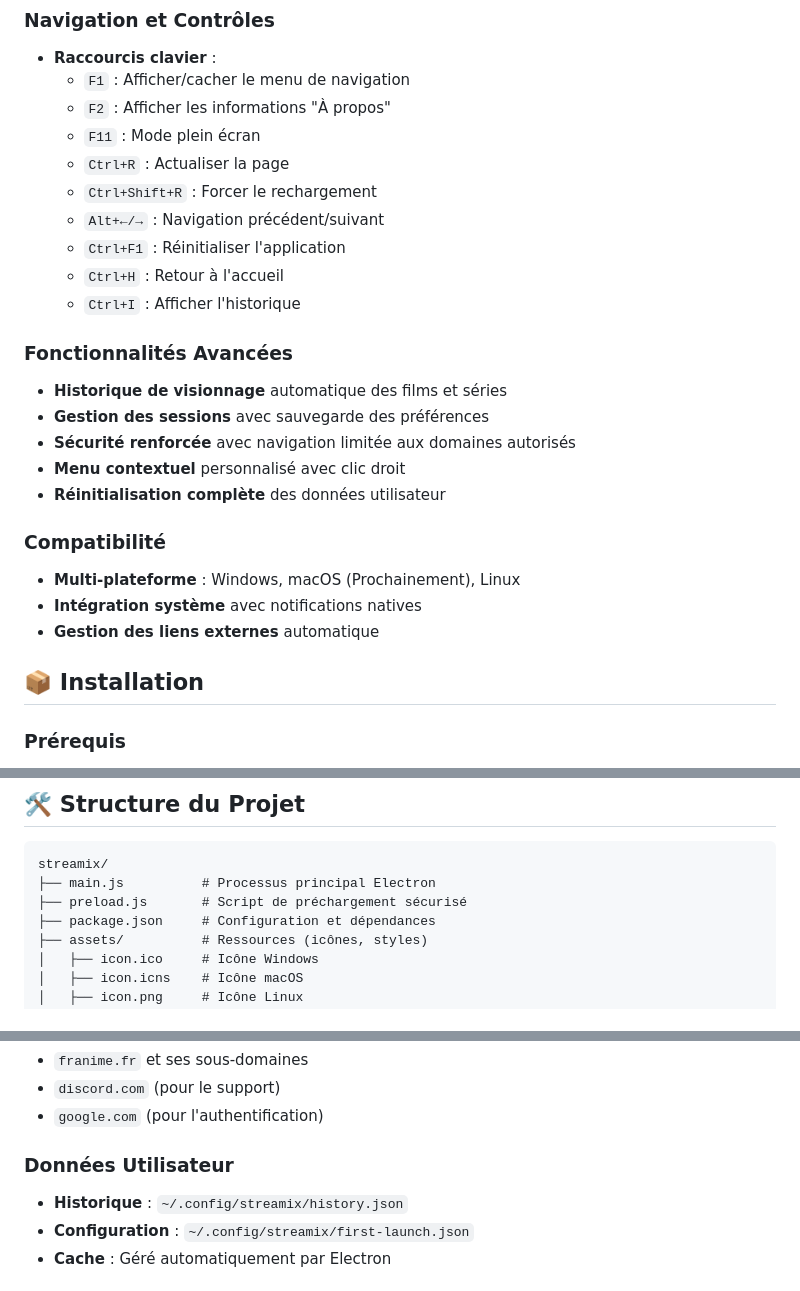
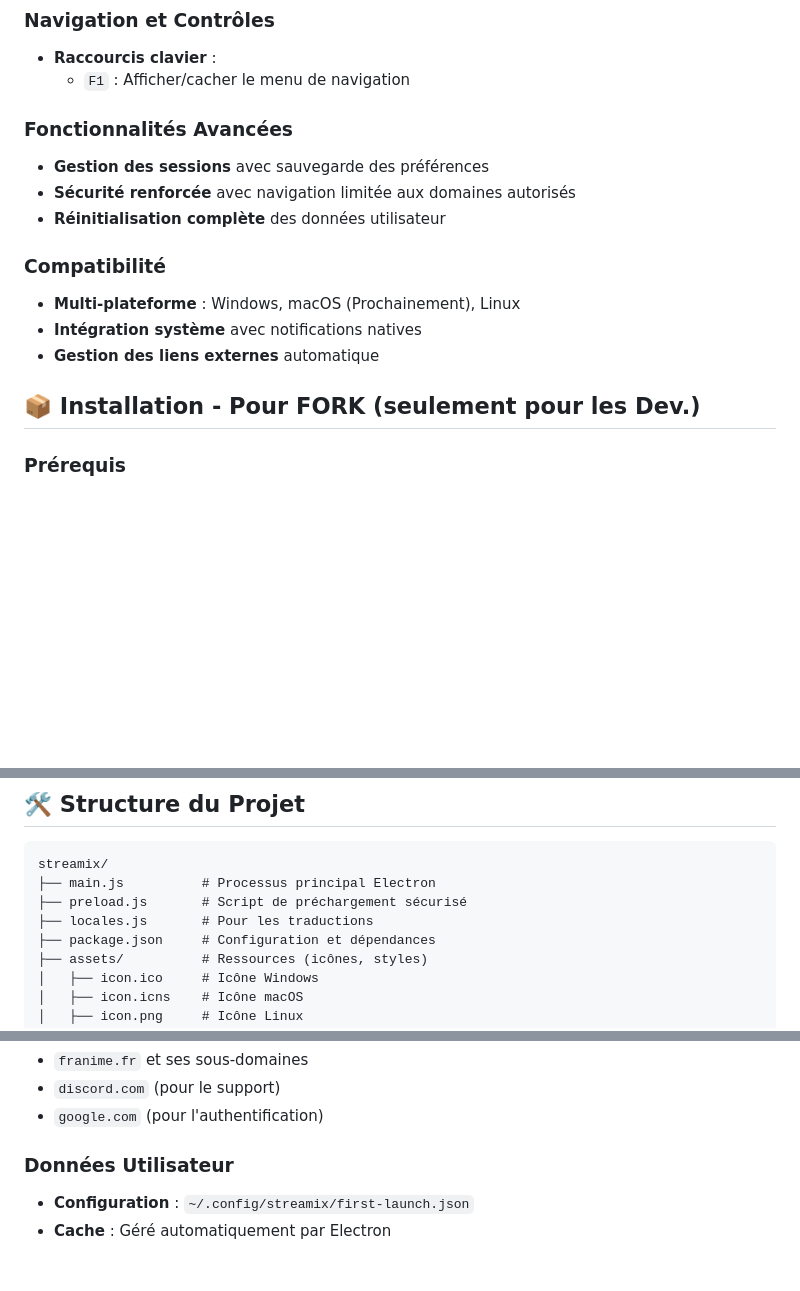
Before and after one commit to Zetsukae/streamix, a Markdown page: README.md, 3 parts joined by grey strips. GitHub-like rendering; blank space fills up the shorter version.

```diff
--- a/README.md
+++ b/README.md
@@ -13,20 +13,10 @@ Une application Electron dédiée pour regarder des animes sur plusieurs service
 ### Navigation et Contrôles
 - **Raccourcis clavier** :
   - `F1` : Afficher/cacher le menu de navigation
-  - `F2` : Afficher les informations "À propos"
-  - `F11` : Mode plein écran
-  - `Ctrl+R` : Actualiser la page
-  - `Ctrl+Shift+R` : Forcer le rechargement
-  - `Alt+←/→` : Navigation précédent/suivant
-  - `Ctrl+F1` : Réinitialiser l'application
-  - `Ctrl+H` : Retour à l'accueil
-  - `Ctrl+I` : Afficher l'historique
 
 ### Fonctionnalités Avancées
-- **Historique de visionnage** automatique des films et séries
 - **Gestion des sessions** avec sauvegarde des préférences
 - **Sécurité renforcée** avec navigation limitée aux domaines autorisés
-- **Menu contextuel** personnalisé avec clic droit
 - **Réinitialisation complète** des données utilisateur
 
 ### Compatibilité
@@ -34,7 +24,7 @@ Une application Electron dédiée pour regarder des animes sur plusieurs service
 - **Intégration système** avec notifications natives
 - **Gestion des liens externes** automatique
 
-## 📦 Installation
+## 📦 Installation - Pour FORK (seulement pour les Dev.)
 
 ### Prérequis
 - Node.js (version 16 ou supérieure)
@@ -69,6 +59,7 @@ npm run build:linux  # Linux
 streamix/
 ├── main.js          # Processus principal Electron
 ├── preload.js       # Script de préchargement sécurisé
+├── locales.js       # Pour les traductions
 ├── package.json     # Configuration et dépendances
 ├── assets/          # Ressources (icônes, styles)
 │   ├── icon.ico     # Icône Windows
@@ -87,7 +78,6 @@ L'application limite la navigation aux domaines suivants :
 - `google.com` (pour l'authentification)
 
 ### Données Utilisateur
-- **Historique** : `~/.config/streamix/history.json`
 - **Configuration** : `~/.config/streamix/first-launch.json`
 - **Cache** : Géré automatiquement par Electron
 
```
